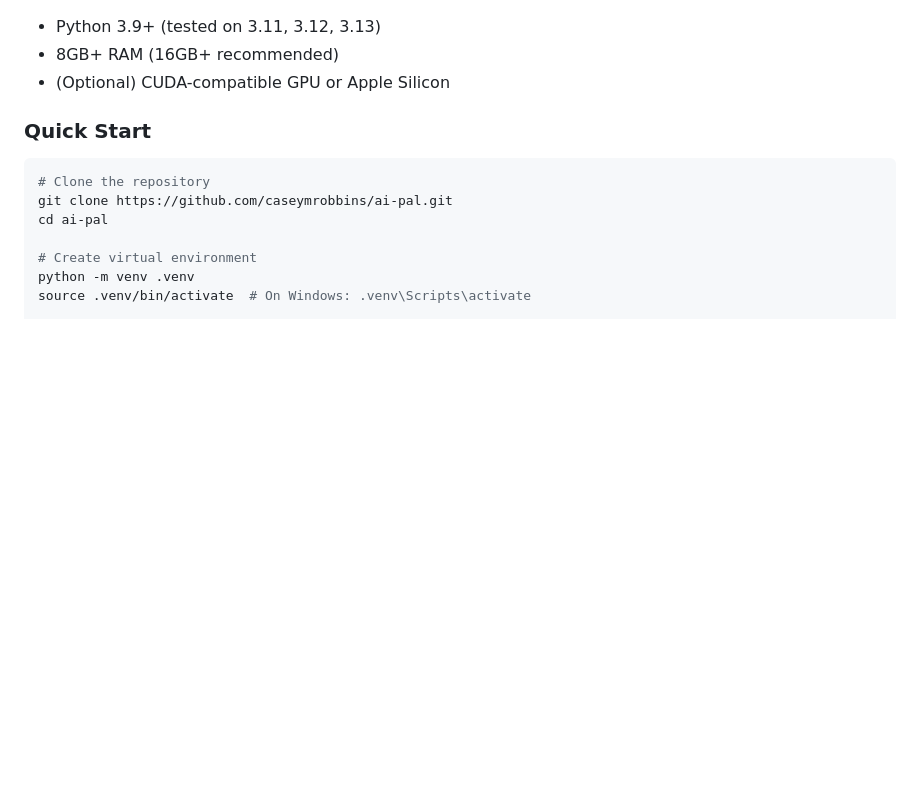
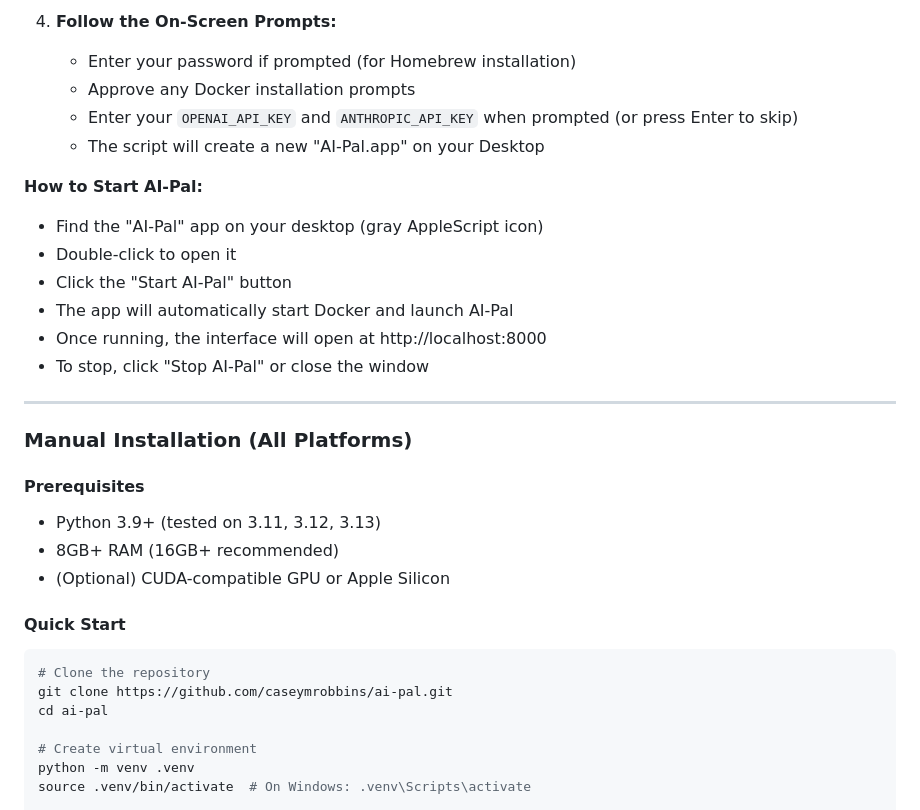
Before and after one commit to caseymrobbins/ai-pal, a Markdown page: README.md, the part around one of its changes. GitHub-like rendering; blank space fills up the shorter version.

````diff
--- a/README.md
+++ b/README.md
@@ -224,8 +289,28 @@ ai-pal teach topics          # View available teaching topics
+4. **Follow the On-Screen Prompts:**
+   - Enter your password if prompted (for Homebrew installation)
+   - Approve any Docker installation prompts
+   - Enter your `OPENAI_API_KEY` and `ANTHROPIC_API_KEY` when prompted (or press Enter to skip)
+   - The script will create a new "AI-Pal.app" on your Desktop
+
+**How to Start AI-Pal:**
+
+- Find the "AI-Pal" app on your desktop (gray AppleScript icon)
+- Double-click to open it
+- Click the "Start AI-Pal" button
+- The app will automatically start Docker and launch AI-Pal
+- Once running, the interface will open at http://localhost:8000
+- To stop, click "Stop AI-Pal" or close the window
+
+---
+
+### Manual Installation (All Platforms)
+
+#### Prerequisites
 - Python 3.9+ (tested on 3.11, 3.12, 3.13)
 - 8GB+ RAM (16GB+ recommended)
 - (Optional) CUDA-compatible GPU or Apple Silicon
 
-### Quick Start
+#### Quick Start
 
 ```bash
 # Clone the repository
````
Also changed, not shown: other parts of README.md (+66 -1 lines).
